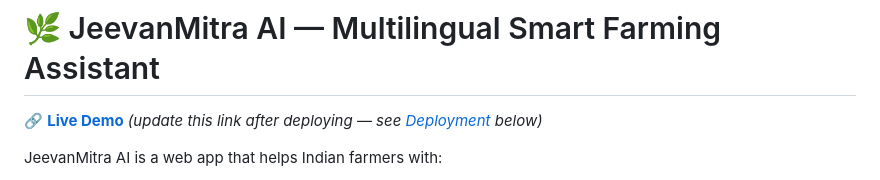
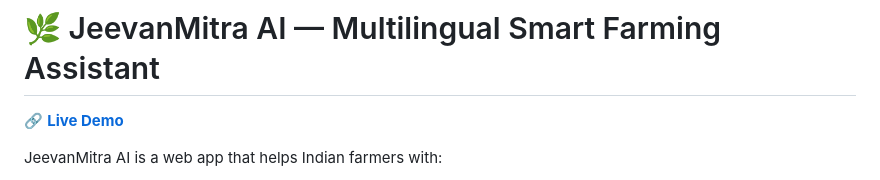
Before and after one commit to KRNishanth05/JeevanMitraAI, a Markdown page: README.md, the part around the change. Rendered like a GitHub page.

Commit message:
Update README with live demo link

```diff
--- a/README.md
+++ b/README.md
@@ -1,6 +1,6 @@
 # 🌿 JeevanMitra AI — Multilingual Smart Farming Assistant
 
-🔗 **[Live Demo]( https://krnishanth05.github.io/JeevanMitraAI/)** _(update this link after deploying — see [Deployment](#deployment) below)_
+🔗 **[Live Demo]( https://krnishanth05.github.io/JeevanMitraAI/)**
 
 JeevanMitra AI is a web app that helps Indian farmers with:
 
```
